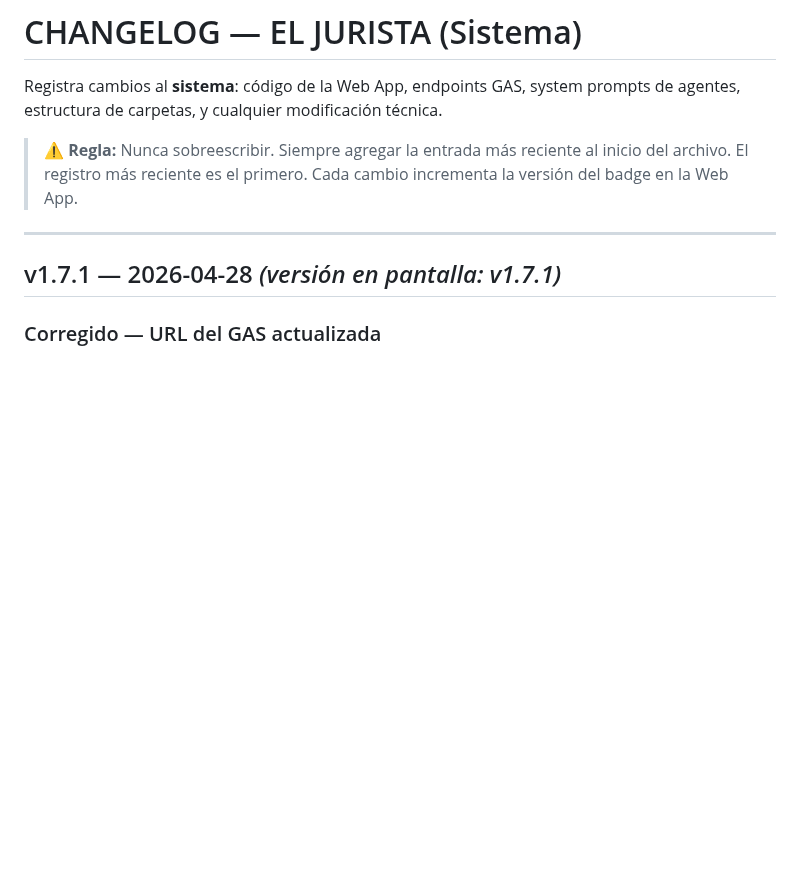
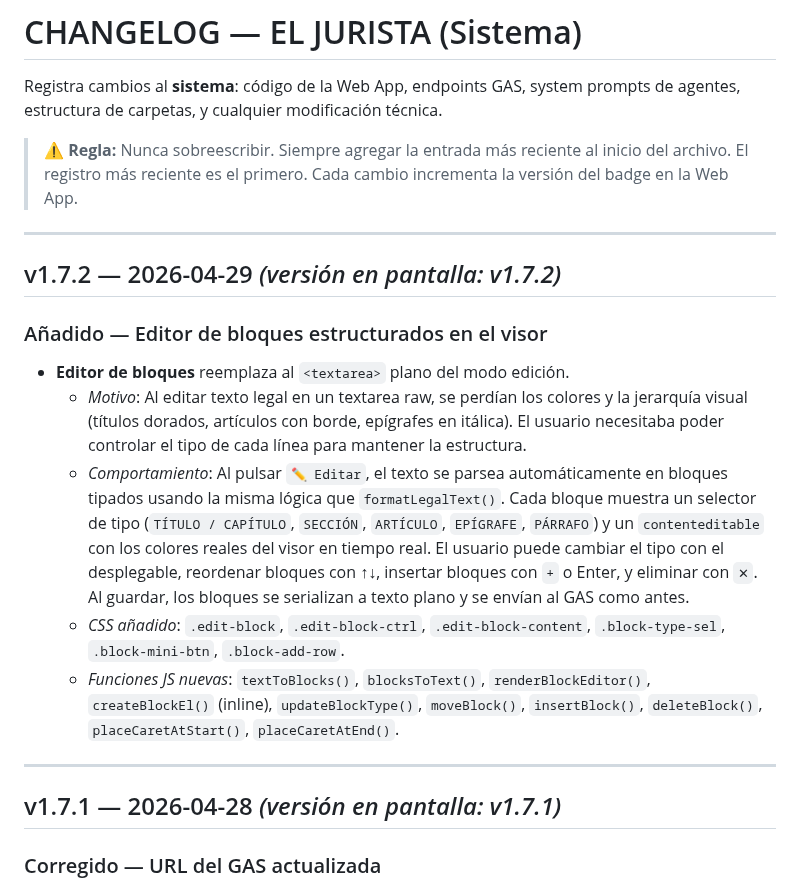
Before and after one commit to ItoVzla/EL-JURISTA, a Markdown page: CHANGELOG.md, the part around the change. Drawn GitHub-style; blank space fills up the shorter version.

Commit message:
v1.7.2: actualizar CHANGELOG

```diff
--- a/CHANGELOG.md
+++ b/CHANGELOG.md
@@ -3,6 +3,18 @@
 Registra cambios al **sistema**: código de la Web App, endpoints GAS, system prompts de agentes, estructura de carpetas, y cualquier modificación técnica.
 
 > ⚠️ **Regla:** Nunca sobreescribir. Siempre agregar la entrada más reciente al inicio del archivo. El registro más reciente es el primero. Cada cambio incrementa la versión del badge en la Web App.
+
+---
+
+## v1.7.2 — 2026-04-29 *(versión en pantalla: v1.7.2)*
+
+### Añadido — Editor de bloques estructurados en el visor
+
+- **Editor de bloques** reemplaza al `<textarea>` plano del modo edición.
+  - *Motivo*: Al editar texto legal en un textarea raw, se perdían los colores y la jerarquía visual (títulos dorados, artículos con borde, epígrafes en itálica). El usuario necesitaba poder controlar el tipo de cada línea para mantener la estructura.
+  - *Comportamiento*: Al pulsar `✏️ Editar`, el texto se parsea automáticamente en bloques tipados usando la misma lógica que `formatLegalText()`. Cada bloque muestra un selector de tipo (`TÍTULO / CAPÍTULO`, `SECCIÓN`, `ARTÍCULO`, `EPÍGRAFE`, `PÁRRAFO`) y un `contenteditable` con los colores reales del visor en tiempo real. El usuario puede cambiar el tipo con el desplegable, reordenar bloques con ↑↓, insertar bloques con `+` o Enter, y eliminar con `✕`. Al guardar, los bloques se serializan a texto plano y se envían al GAS como antes.
+  - *CSS añadido*: `.edit-block`, `.edit-block-ctrl`, `.edit-block-content`, `.block-type-sel`, `.block-mini-btn`, `.block-add-row`.
+  - *Funciones JS nuevas*: `textToBlocks()`, `blocksToText()`, `renderBlockEditor()`, `createBlockEl()` (inline), `updateBlockType()`, `moveBlock()`, `insertBlock()`, `deleteBlock()`, `placeCaretAtStart()`, `placeCaretAtEnd()`.
 
 ---
 
```
